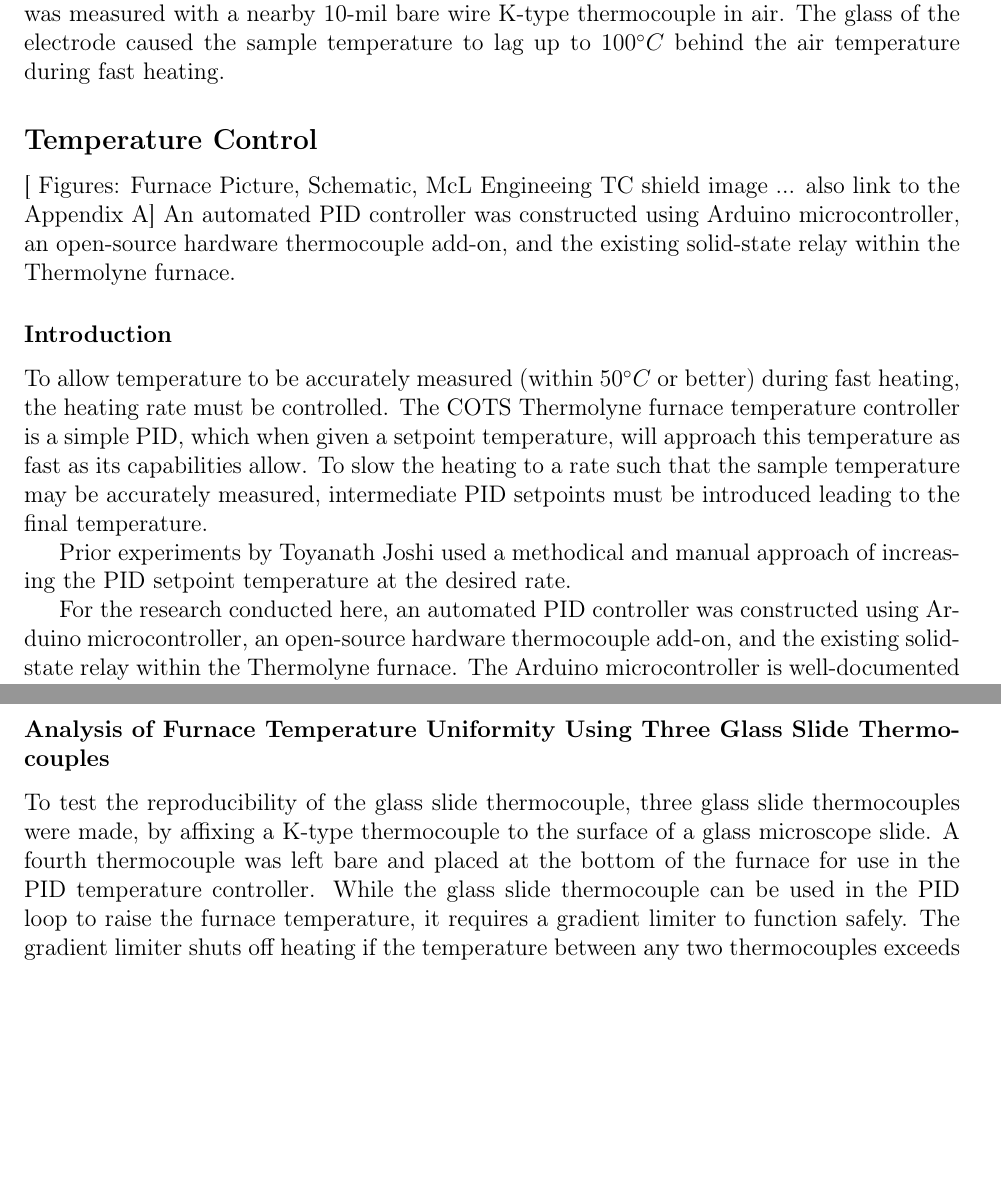
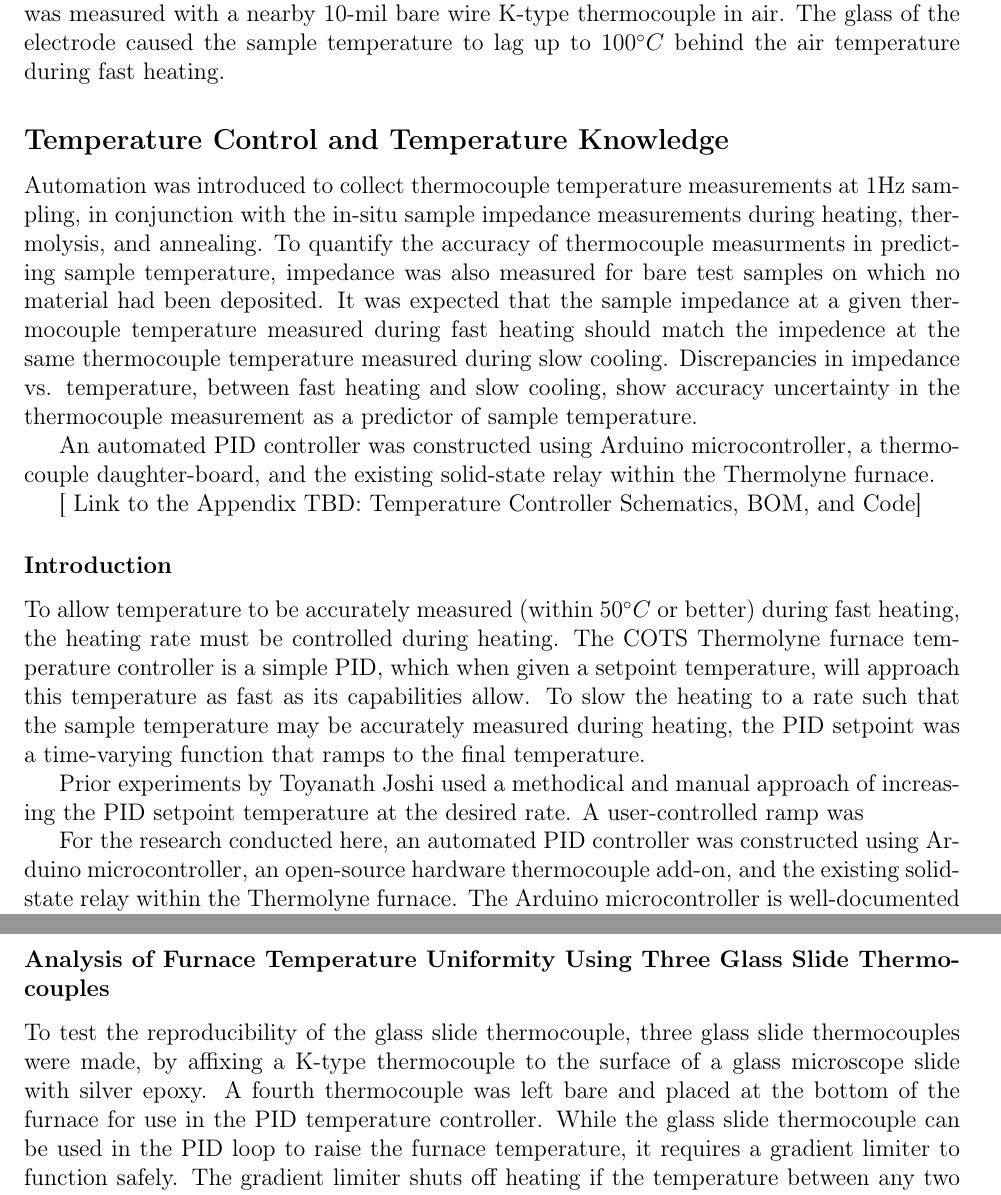
Before and after one commit to John-NY/CSULB_Thesis, a LaTeX thesis (thesis_draft.tex, which reads temperature_control.tex): two parts of pages 8 and 11 of 19 before the commit and two parts of pages 8 and 11 of 20 after it, joined at a grey line, cut so that both start at the same text, the shorter picture padded with empty space. Compiled offline with pdfLaTeX.

Commit message:
auto upload

```diff
--- a/temperature_control.tex
+++ b/temperature_control.tex
@@ -1,15 +1,26 @@
 
-	\subsection{Temperature Control}
+% This document, as written, discusses the problem of temperature knowledge %
+	\subsection{Temperature Control and Temperature Knowledge}
 
-	[ Figures: Furnace Picture, Schematic, McL Engineeing TC shield image ... also link to the Appendix A]
-	An automated PID controller was constructed using Arduino microcontroller, an open-source hardware thermocouple add-on, and the existing solid-state relay within the Thermolyne furnace.
+% The next paragraph makes the distinction between "temperature" (which implies "sample temperature") and "thermocouple temperature".  %
+% We do not measure the sample temperature. %
+Automation was introduced to collect thermocouple temperature measurements at 1Hz sampling, in conjunction with the in-situ sample impedance measurements during heating, thermolysis, and annealing.
+To quantify the accuracy of thermocouple measurments in predicting sample temperature, impedance was also measured for bare test samples on which no material had been deposited.
+It was expected that the sample impedance at a given thermocouple temperature measured during fast heating should match the impedence at the same thermocouple temperature measured during slow cooling.
+Discrepancies in impedance vs. temperature, between fast heating and slow cooling, show accuracy uncertainty in the thermocouple measurement as a predictor of sample temperature.
+
+
+	An automated PID controller was constructed using Arduino microcontroller, a thermocouple daughter-board, and the existing solid-state relay within the Thermolyne furnace.
+
+	[ Link to the Appendix TBD: Temperature Controller Schematics, BOM, and Code]
 
 	\subsubsection*{Introduction}
-	To allow temperature to be accurately measured (within $50^{\circ}C$ or better) during fast heating, the heating rate must be controlled.
+	To allow temperature to be accurately measured (within $50^{\circ}C$ or better) during fast heating, the heating rate must be controlled during heating.
 	The COTS Thermolyne furnace temperature controller is a simple PID, which when given a setpoint temperature, will approach this temperature as fast as its capabilities allow.
-	To slow the heating to a rate such that the sample temperature may be accurately measured, intermediate PID setpoints must be introduced leading to the final temperature.
+	To slow the heating to a rate such that the sample temperature may be accurately measured during heating, the PID setpoint was a time-varying function that ramps to the final temperature.
 
 	Prior experiments by Toyanath Joshi used a methodical and manual approach of increasing the PID setpoint temperature at the desired rate.
+	A user-controlled ramp was
 
 	For the research conducted here, an automated PID controller was constructed using Arduino microcontroller, an open-source hardware thermocouple add-on, and the existing solid-state relay within the Thermolyne furnace.
 	The Arduino microcontroller is well-documented (cite:arduino.cc), and its form factor supports a number of add-on boards(``shields'') produced by a large number of independant amateur and commercial vendors.
@@ -91,7 +102,7 @@
 		\caption{The plot at left shows the standard deviation among the three glass slide thermocouples during fast heating, which is approximately the magnitude of the bias uncertainty in temperature during heating.  The temperature variance versus heating rate is plotted at left.  The magnitude of the temperature gradients across the base of the furnace are non-linearly proportional to temperature.}
 	\end{figure}
 
-	To test the reproducibility of the glass slide thermocouple, three glass slide thermocouples were made, by affixing a K-type thermocouple to the surface of a glass microscope slide.
+	To test the reproducibility of the glass slide thermocouple, three glass slide thermocouples were made, by affixing a K-type thermocouple to the surface of a glass microscope slide with silver epoxy.
 	A fourth thermocouple was left bare and placed at the bottom of the furnace for use in the PID temperature controller.
 	While the glass slide thermocouple can be used in the PID loop to raise the furnace temperature, it requires a gradient limiter to function safely.
 	The gradient limiter shuts off heating if the temperature between any two thermocouples exceeds a threshold ($50^{\circ}C$ was used), and is best used with one thermocouple at the top of the furnace (otherwise the gradient is not well sampled).
```
Also changed, not shown: 1 other file.
